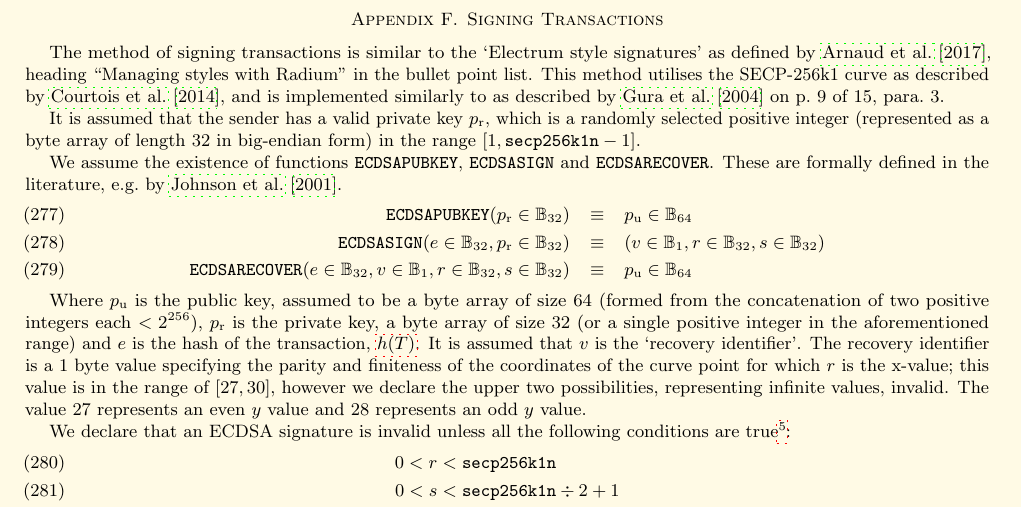
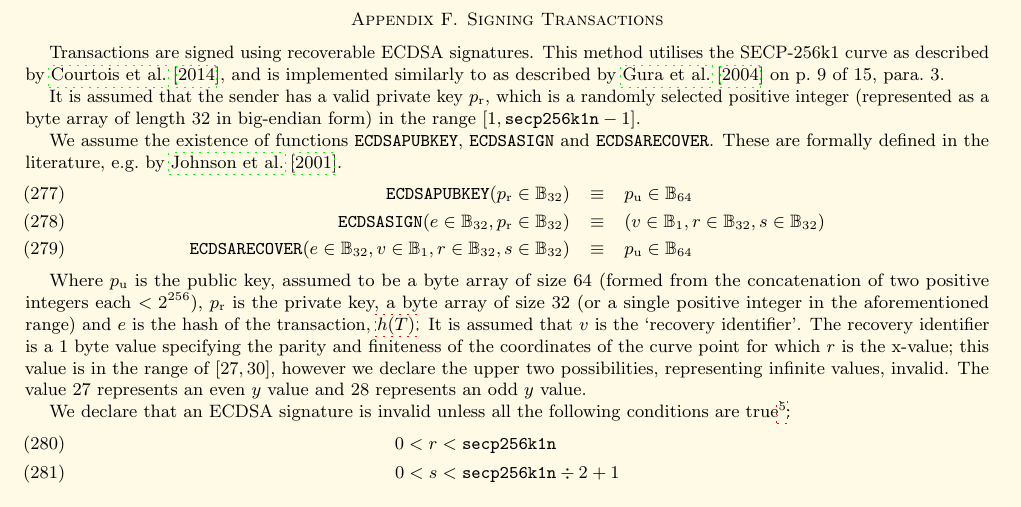
Before and after one commit to ethereum/yellowpaper, a LaTeX paper (Paper.tex): part of page 24 of 39, cut so that both start at the same text. Compiled offline with pdfLaTeX; a LaTeX package or settings file that is missing is left out.

Commit message:
Fix confusing and irrelevant ECDSA citation (#712)
Fixes part of #704

Appendix F contains a reference to "Electrum style signatures", but the citation points to a JavaScript frontend library with no mention of ECDSA.

```diff
--- a/Paper.tex
+++ b/Paper.tex
@@ -1694,7 +1694,7 @@ x&\equiv&\delta_1\left(\bar I_{\mathbf{d}}[32..95]\right)
 
 \section{Signing Transactions}\label{app:signing}
 
-The method of signing transactions is similar to the `Electrum style signatures' as defined by \cite{npmElectrum2017}, heading "Managing styles with Radium" in the bullet point list. This method utilises the SECP-256k1 curve as described by \cite{Courtois2014}, and is implemented similarly to as described by \cite{gura2004comparing} on p.~9 of 15, para.~3.
+Transactions are signed using recoverable ECDSA signatures. This method utilises the SECP-256k1 curve as described by \cite{Courtois2014}, and is implemented similarly to as described by \cite{gura2004comparing} on p.~9 of 15, para.~3.
 
 It is assumed that the sender has a valid private key $p_{\mathrm{r}}$, which is a randomly selected positive integer (represented as a byte array of length 32 in big-endian form) in the range \hbox{$[1, \mathtt{secp256k1n} - 1]$}.
 
```
